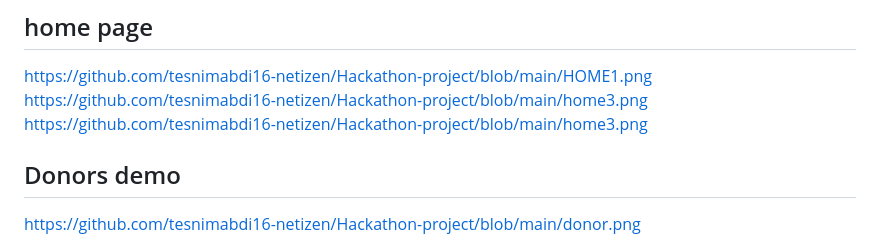
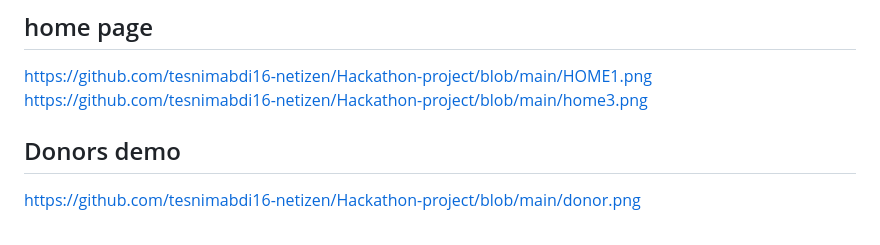
Before and after one commit to tesnimabdi16-netizen/Hackathon-project, a Markdown page: README.md, the part around the change. Drawn GitHub-style.

Commit message:
Remove duplicate home3.png link from README
Removed duplicate link to home3.png in the README.

```diff
--- a/README.md
+++ b/README.md
@@ -124,7 +124,7 @@ https://tesnimabdi16-netizen.github.io/Hackathon-project/
 ## home page
 https://github.com/tesnimabdi16-netizen/Hackathon-project/blob/main/HOME1.png
 https://github.com/tesnimabdi16-netizen/Hackathon-project/blob/main/home3.png
-https://github.com/tesnimabdi16-netizen/Hackathon-project/blob/main/home3.png
+
 ## Donors demo
 https://github.com/tesnimabdi16-netizen/Hackathon-project/blob/main/donor.png
 ## Our Mission demonstration
```
